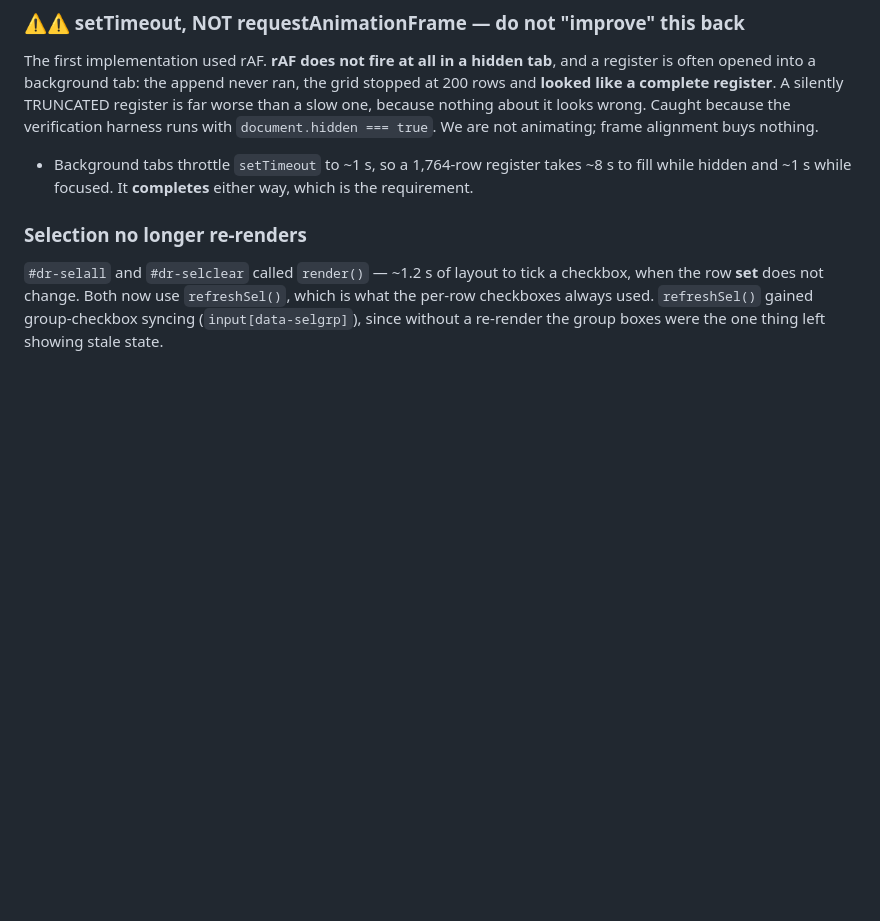
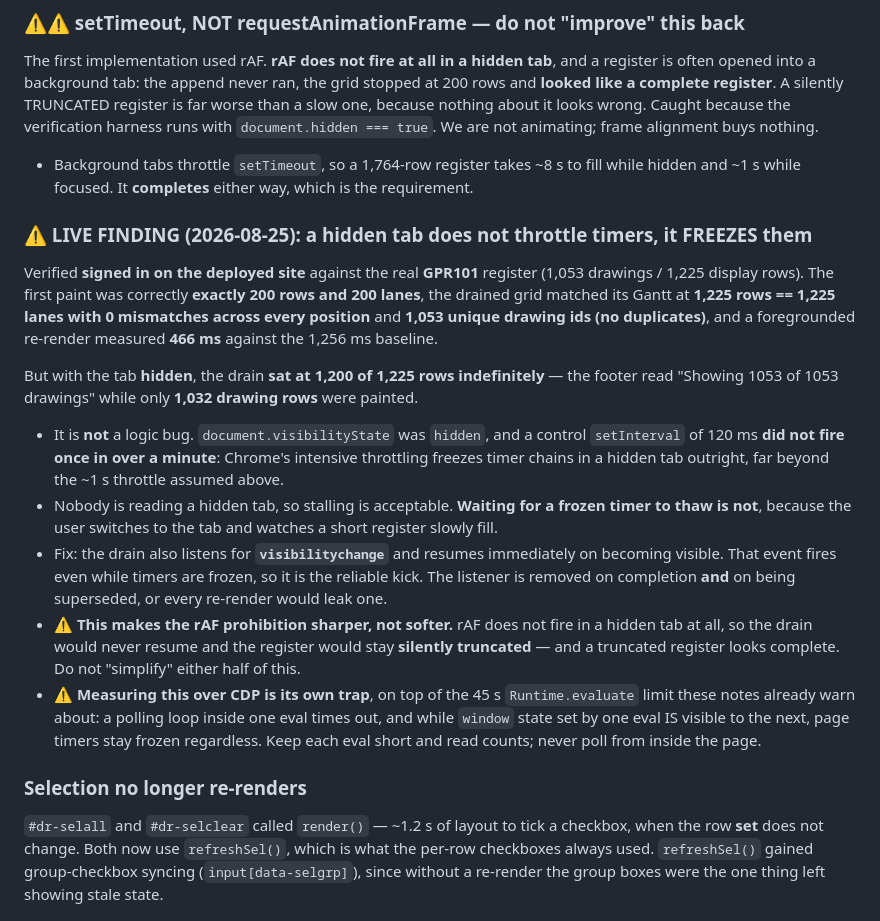
Before and after one commit to PMODepartment/engineering-app, a Markdown page: modules/drawing-register/CLAUDE.md, the part around the change. Rendered like a GitHub page; blank space fills up the shorter version.

Commit message:
Record the live GPR101 verification and the hidden-tab timer freeze
Signed-in verification on the deployed site: first paint exactly 200 rows and
200 lanes, drained grid 1,225 rows == 1,225 lanes with 0 mismatches at every
position and 1,053 unique drawing ids, foregrounded re-render 466 ms against the
1,256 ms baseline.

Also records what the hidden-tab stall actually was, and the CDP measurement
traps, so the next person does not read it as a truncation bug.

Co-Authored-By: Claude Opus 5 <noreply@anthropic.com>

```diff
--- a/modules/drawing-register/CLAUDE.md
+++ b/modules/drawing-register/CLAUDE.md
@@ -54,8 +54,33 @@ often opened into a background tab: the append never ran, the grid stopped at 20
 like a complete register**. A silently TRUNCATED register is far worse than a slow one, because
 nothing about it looks wrong. Caught because the verification harness runs with
 `document.hidden === true`. We are not animating; frame alignment buys nothing.
-- Background tabs throttle `setTimeout` to ~1 s, so a 1,764-row register takes ~8 s to fill while
-  hidden and ~1 s while focused. It **completes** either way, which is the requirement.
+- Background tabs throttle `setTimeout`, so a 1,764-row register takes ~8 s to fill while hidden and
+  ~1 s while focused. It **completes** either way, which is the requirement.
+
+### ⚠️ LIVE FINDING (2026-08-25): a hidden tab does not throttle timers, it FREEZES them
+Verified **signed in on the deployed site** against the real **GPR101** register (1,053 drawings /
+1,225 display rows). The first paint was correctly **exactly 200 rows and 200 lanes**, the drained
+grid matched its Gantt at **1,225 rows == 1,225 lanes with 0 mismatches across every position** and
+**1,053 unique drawing ids (no duplicates)**, and a foregrounded re-render measured **466 ms**
+against the 1,256 ms baseline.
+
+But with the tab **hidden**, the drain **sat at 1,200 of 1,225 rows indefinitely** — the footer read
+"Showing 1053 of 1053 drawings" while only **1,032 drawing rows** were painted.
+- It is **not** a logic bug. `document.visibilityState` was `hidden`, and a control `setInterval` of
+  120 ms **did not fire once in over a minute**: Chrome's intensive throttling freezes timer chains
+  in a hidden tab outright, far beyond the ~1 s throttle assumed above.
+- Nobody is reading a hidden tab, so stalling is acceptable. **Waiting for a frozen timer to thaw is
+  not**, because the user switches to the tab and watches a short register slowly fill.
+- Fix: the drain also listens for **`visibilitychange`** and resumes immediately on becoming
+  visible. That event fires even while timers are frozen, so it is the reliable kick. The listener is
+  removed on completion **and** on being superseded, or every re-render would leak one.
+- ⚠️ **This makes the rAF prohibition sharper, not softer.** rAF does not fire in a hidden tab at
+  all, so the drain would never resume and the register would stay **silently truncated** — and a
+  truncated register looks complete. Do not "simplify" either half of this.
+- ⚠️ **Measuring this over CDP is its own trap**, on top of the 45 s `Runtime.evaluate` limit these
+  notes already warn about: a polling loop inside one eval times out, and while `window` state set by
+  one eval IS visible to the next, page timers stay frozen regardless. Keep each eval short and read
+  counts; never poll from inside the page.
 
 ### Selection no longer re-renders
 `#dr-selall` and `#dr-selclear` called `render()` — ~1.2 s of layout to tick a checkbox, when the row
```
